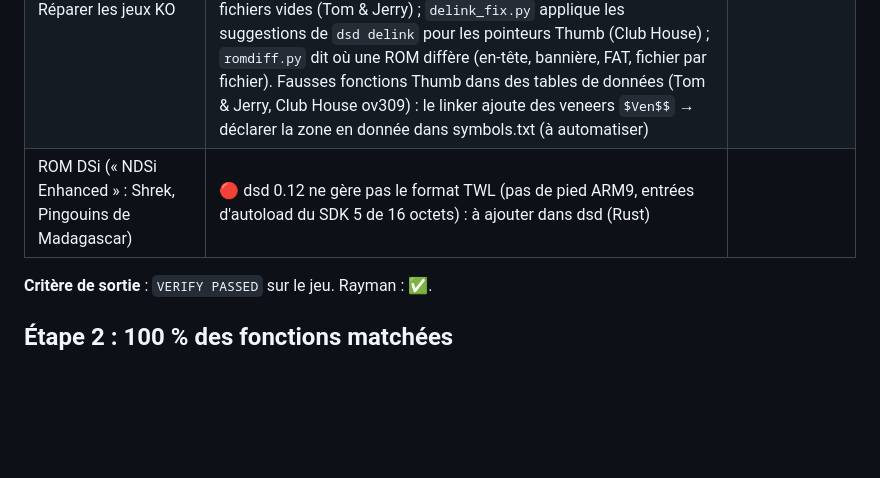
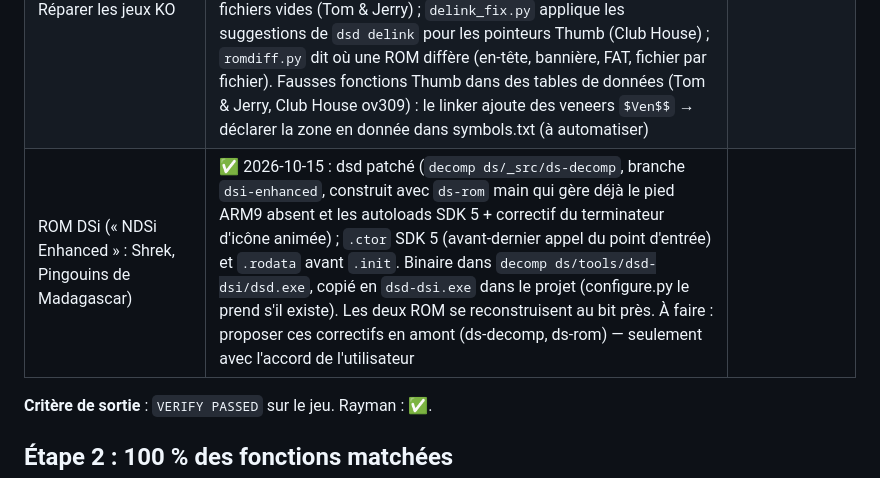
Before and after one commit to NSCabezon/ds-decomp-studio, a Markdown page: ROADMAP.md, the part around the change. Rendered like a GitHub page; blank space fills up the shorter version.

Commit message:
Roadmap: DSi-enhanced ROMs rebuild with a patched dsd
Co-Authored-By: Claude Opus 5.5 <noreply@anthropic.com>

```diff
--- a/ROADMAP.md
+++ b/ROADMAP.md
@@ -29,7 +29,7 @@ un outil ou une couche faite pour Rayman doit servir tel quel au jeu suivant.
 | `reloc_fixes.py` (faux pointeurs de dsd) | ✅ | généraliser la détection automatique |
 | `find_culprits.py` | ✅ | — |
 | Réparer les jeux KO | ✅ 5 réparés le 2026-10-15 : `gametools/rom_build.py` (lancé par ninja à la place de `dsd rom build`) remet les index de palette de l'icône quand la palette a deux fois la même couleur (Spore, SW Lethal Alliance), redonne à dsd les octets chiffrés d'origine des overlays DSProtect inchangés (Layton), remet l'adresse d'origine des fichiers vides (Tom & Jerry) ; `delink_fix.py` applique les suggestions de `dsd delink` pour les pointeurs Thumb (Club House) ; `romdiff.py` dit où une ROM diffère (en-tête, bannière, FAT, fichier par fichier). Fausses fonctions Thumb dans des tables de données (Tom & Jerry, Club House ov309) : le linker ajoute des veneers `$Ven$$` → déclarer la zone en donnée dans symbols.txt (à automatiser) |
-| ROM DSi (« NDSi Enhanced » : Shrek, Pingouins de Madagascar) | 🔴 dsd 0.12 ne gère pas le format TWL (pas de pied ARM9, entrées d'autoload du SDK 5 de 16 octets) : à ajouter dans dsd (Rust) |
+| ROM DSi (« NDSi Enhanced » : Shrek, Pingouins de Madagascar) | ✅ 2026-10-15 : dsd patché (`decomp ds/_src/ds-decomp`, branche `dsi-enhanced`, construit avec `ds-rom` main qui gère déjà le pied ARM9 absent et les autoloads SDK 5 + correctif du terminateur d'icône animée) ; `.ctor` SDK 5 (avant-dernier appel du point d'entrée) et `.rodata` avant `.init`. Binaire dans `decomp ds/tools/dsd-dsi/dsd.exe`, copié en `dsd-dsi.exe` dans le projet (configure.py le prend s'il existe). Les deux ROM se reconstruisent au bit près. À faire : proposer ces correctifs en amont (ds-decomp, ds-rom) — seulement avec l'accord de l'utilisateur |
 
 **Critère de sortie** : `VERIFY PASSED` sur le jeu. Rayman : ✅.
 
```
